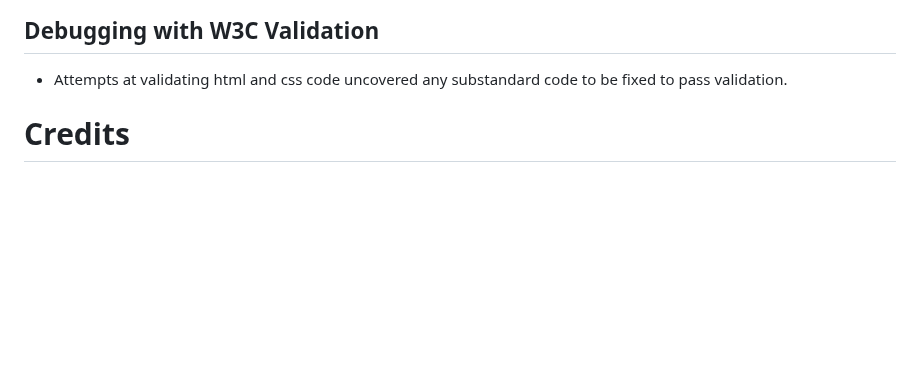
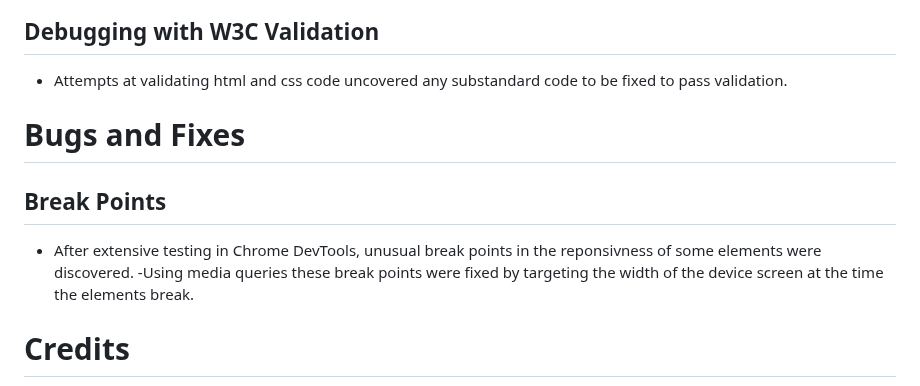
Before and after one commit to davidcoreh/Lifes-Edge-Repository, a Markdown page: README.md, the part around the change. GitHub-like rendering; blank space fills up the shorter version.

Commit message:
Add bugs and fixes section to README.md

```diff
--- a/README.md
+++ b/README.md
@@ -103,6 +103,12 @@
 ## Debugging with W3C Validation
 - Attempts at validating html and css code uncovered any substandard code to be fixed to pass validation.
 
+<!-- Bugs and Fixes -->
+# Bugs and Fixes
+## Break Points
+- After extensive testing in Chrome DevTools, unusual break points in the reponsivness of some elements were discovered.
+-Using media queries these break points were fixed by targeting the width of the device screen at the time the elements break.
+
 <!-- Credits -->
 # Credits
 - Parts of the code for home-page image zoom animation were taken from Code Institutes - Love Running.
```
